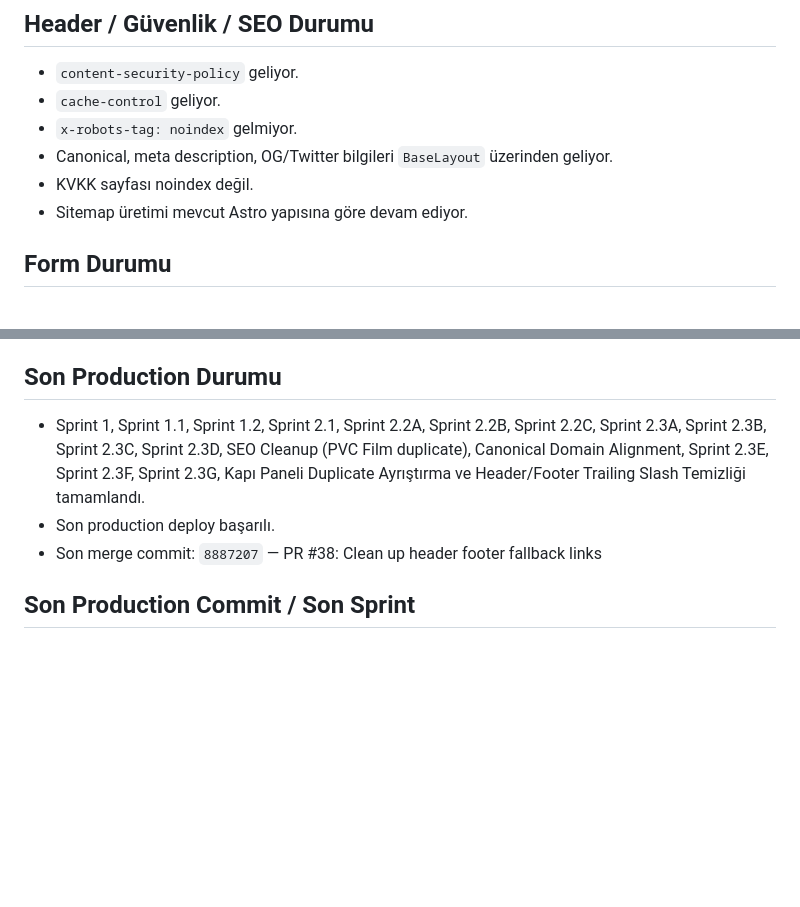
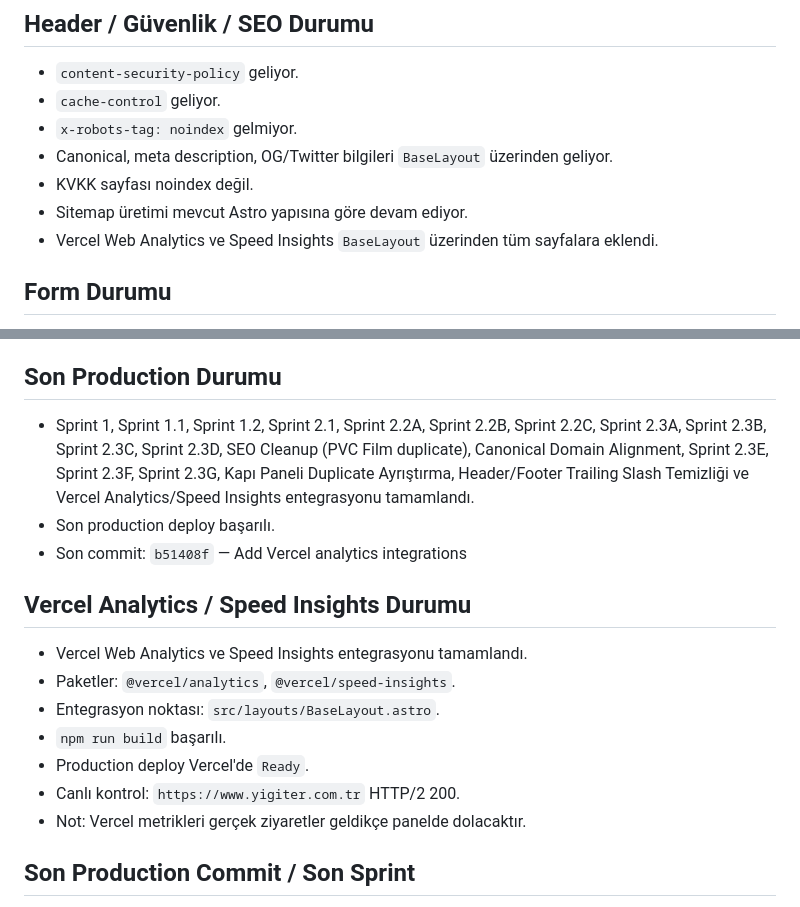
Before and after one commit to syigiter/yigiter-com-tr, a Markdown page: PROJECT_STATUS.md, 2 parts joined by grey strips. GitHub-like rendering; blank space fills up the shorter version.

```diff
--- a/PROJECT_STATUS.md
+++ b/PROJECT_STATUS.md
@@ -58,6 +58,7 @@ Son production doğrulamalarına göre:
 - Canonical, meta description, OG/Twitter bilgileri `BaseLayout` üzerinden geliyor.
 - KVKK sayfası noindex değil.
 - Sitemap üretimi mevcut Astro yapısına göre devam ediyor.
+- Vercel Web Analytics ve Speed Insights `BaseLayout` üzerinden tüm sayfalara eklendi.
 
 ## Form Durumu
 
@@ -167,9 +168,19 @@ PR #38 ile Header/Footer ve fallback link trailing slash temizliği tamamlandı.
 
 ## Son Production Durumu
 
-- Sprint 1, Sprint 1.1, Sprint 1.2, Sprint 2.1, Sprint 2.2A, Sprint 2.2B, Sprint 2.2C, Sprint 2.3A, Sprint 2.3B, Sprint 2.3C, Sprint 2.3D, SEO Cleanup (PVC Film duplicate), Canonical Domain Alignment, Sprint 2.3E, Sprint 2.3F, Sprint 2.3G, Kapı Paneli Duplicate Ayrıştırma ve Header/Footer Trailing Slash Temizliği tamamlandı.
+- Sprint 1, Sprint 1.1, Sprint 1.2, Sprint 2.1, Sprint 2.2A, Sprint 2.2B, Sprint 2.2C, Sprint 2.3A, Sprint 2.3B, Sprint 2.3C, Sprint 2.3D, SEO Cleanup (PVC Film duplicate), Canonical Domain Alignment, Sprint 2.3E, Sprint 2.3F, Sprint 2.3G, Kapı Paneli Duplicate Ayrıştırma, Header/Footer Trailing Slash Temizliği ve Vercel Analytics/Speed Insights entegrasyonu tamamlandı.
 - Son production deploy başarılı.
-- Son merge commit: `8887207` — PR #38: Clean up header footer fallback links
+- Son commit: `b51408f` — Add Vercel analytics integrations
+
+## Vercel Analytics / Speed Insights Durumu
+
+- Vercel Web Analytics ve Speed Insights entegrasyonu tamamlandı.
+- Paketler: `@vercel/analytics`, `@vercel/speed-insights`.
+- Entegrasyon noktası: `src/layouts/BaseLayout.astro`.
+- `npm run build` başarılı.
+- Production deploy Vercel'de `Ready`.
+- Canlı kontrol: `https://www.yigiter.com.tr` HTTP/2 200.
+- Not: Vercel metrikleri gerçek ziyaretler geldikçe panelde dolacaktır.
 
 ## Son Production Commit / Son Sprint
 
```
Also changed, not shown: AI_HANDOFF.md (+12 -0 lines), CHANGELOG.md (+11 -0 lines).
